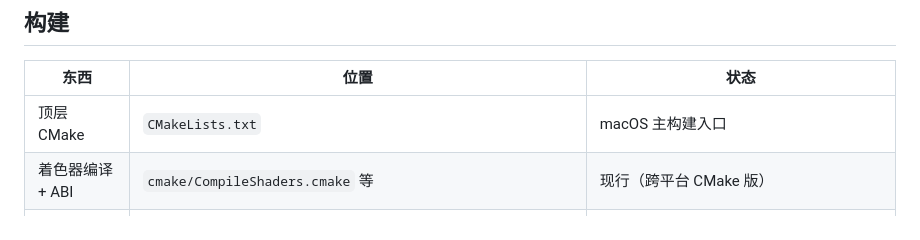
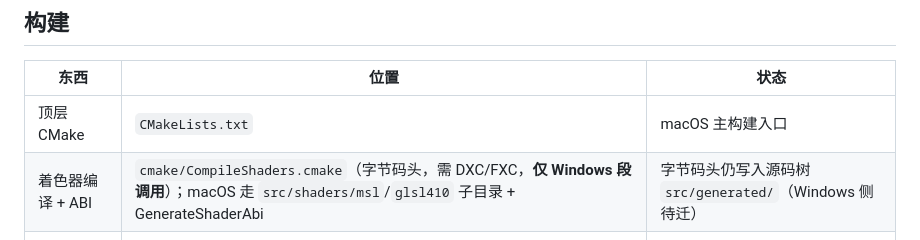
Before and after one commit to NewbieXvwu/ParticleSaturn, a Markdown page: docs/CODEMAP.md, the part around the change. GitHub-like rendering.

```diff
--- a/docs/CODEMAP.md
+++ b/docs/CODEMAP.md
@@ -64,7 +64,7 @@
 | 东西 | 位置 | 状态 |
 |---|---|---|
 | 顶层 CMake | `CMakeLists.txt` | macOS 主构建入口 |
-| 着色器编译 + ABI | `cmake/CompileShaders.cmake` 等 | 现行（跨平台 CMake 版） |
+| 着色器编译 + ABI | `cmake/CompileShaders.cmake`（字节码头，需 DXC/FXC，**仅 Windows 段调用**）；macOS 走 `src/shaders/msl`/`glsl410` 子目录 + GenerateShaderAbi | 字节码头仍写入源码树 `src/generated/`（Windows 侧待迁） |
 | 第三方补丁 | `patches/` + `scripts/apply_third_party_patch.*` | imgui-md3.patch 待重生成（D-007） |
 | TFLite macOS | `scripts/build_tflite_macos.sh` | 锁 2.19，XNNPACK ARM64 |
 | Windows 构建 | `*.vcxproj`、`scripts/*.ps1/.cmd`、`.github/workflows/release.yml` | 补丁应用已收敛到 apply_third_party_patch 单一入口（2026-07-26，待 push 验证） |
```
Also changed, not shown: TODO.md (+1 -1 lines).
